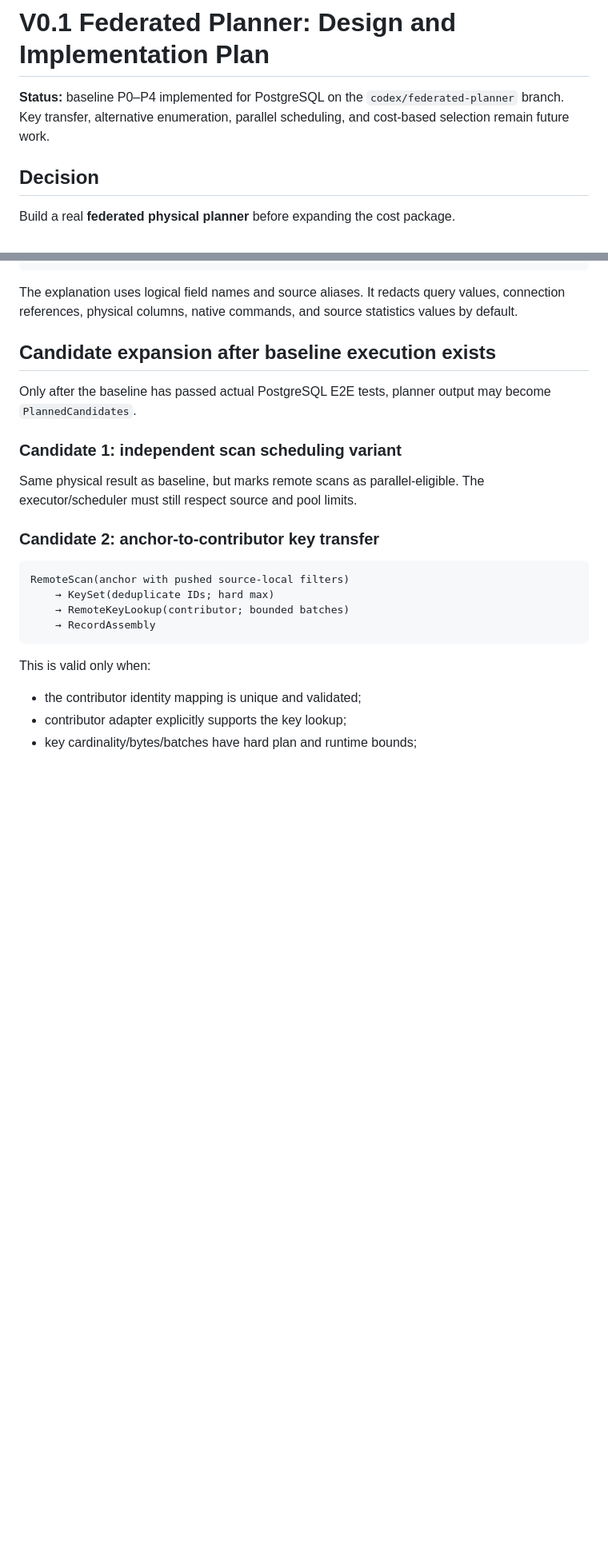
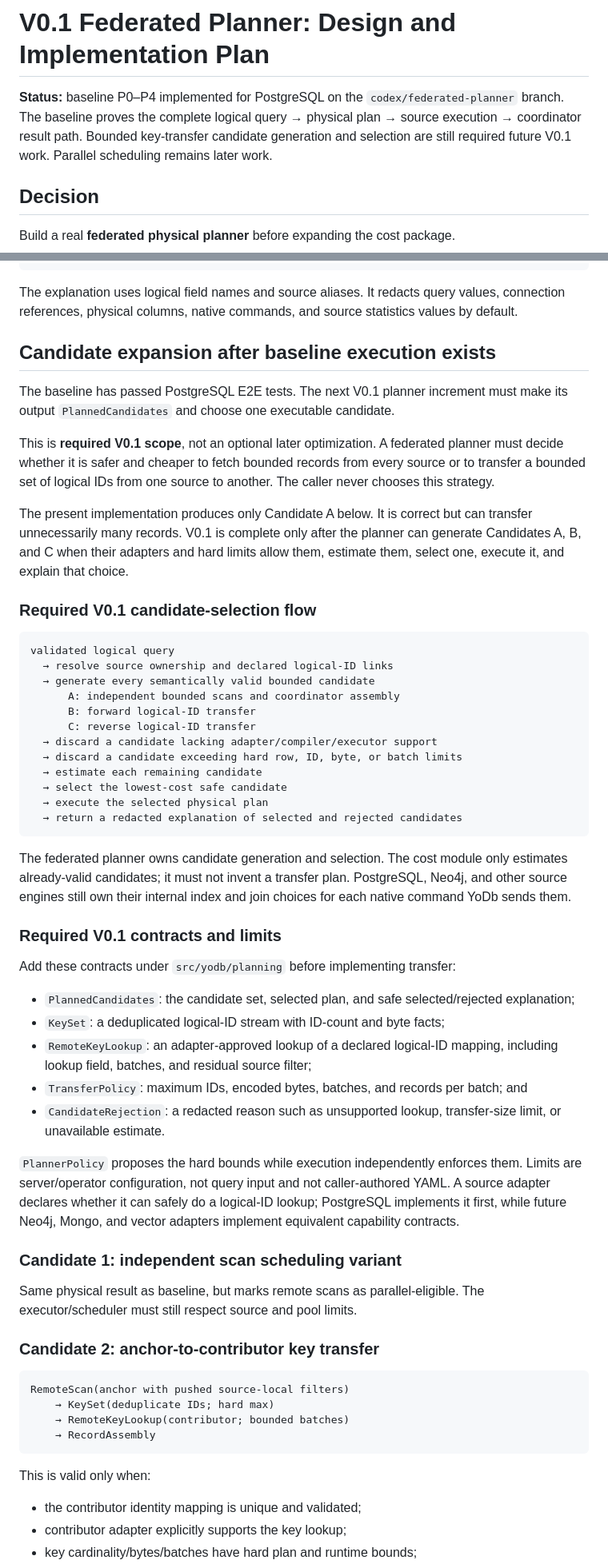
Before and after one commit to MembraneLabs/YoDb, a Markdown page: plans/v0.1-federated-planner.md, 2 parts joined by grey strips. Shown at 80% size. GitHub-like rendering; blank space fills up the shorter version.

Commit message:
Clarify required v0.1 planner candidates

````diff
--- a/plans/v0.1-federated-planner.md
+++ b/plans/v0.1-federated-planner.md
@@ -1,8 +1,10 @@
 # V0.1 Federated Planner: Design and Implementation Plan
 
 **Status:** baseline P0–P4 implemented for PostgreSQL on the
-`codex/federated-planner` branch. Key transfer, alternative enumeration,
-parallel scheduling, and cost-based selection remain future work.
+`codex/federated-planner` branch. The baseline proves the complete logical
+query → physical plan → source execution → coordinator result path. Bounded
+key-transfer candidate generation and selection are still required future
+V0.1 work. Parallel scheduling remains later work.
 
 ## Decision
 
@@ -678,8 +680,61 @@ statistics values by default.
 
 ## Candidate expansion after baseline execution exists
 
-Only after the baseline has passed actual PostgreSQL E2E tests, planner output
-may become `PlannedCandidates`.
+The baseline has passed PostgreSQL E2E tests. The next V0.1 planner increment
+must make its output `PlannedCandidates` and choose one executable candidate.
+
+This is **required V0.1 scope**, not an optional later optimization. A
+federated planner must decide whether it is safer and cheaper to fetch bounded
+records from every source or to transfer a bounded set of logical IDs from one
+source to another. The caller never chooses this strategy.
+
+The present implementation produces only Candidate A below. It is correct but
+can transfer unnecessarily many records. V0.1 is complete only after the
+planner can generate Candidates A, B, and C when their adapters and hard
+limits allow them, estimate them, select one, execute it, and explain that
+choice.
+
+### Required V0.1 candidate-selection flow
+
+```text
+validated logical query
+  → resolve source ownership and declared logical-ID links
+  → generate every semantically valid bounded candidate
+      A: independent bounded scans and coordinator assembly
+      B: forward logical-ID transfer
+      C: reverse logical-ID transfer
+  → discard a candidate lacking adapter/compiler/executor support
+  → discard a candidate exceeding hard row, ID, byte, or batch limits
+  → estimate each remaining candidate
+  → select the lowest-cost safe candidate
+  → execute the selected physical plan
+  → return a redacted explanation of selected and rejected candidates
+```
+
+The federated planner owns candidate generation and selection. The cost module
+only estimates already-valid candidates; it must not invent a transfer plan.
+PostgreSQL, Neo4j, and other source engines still own their internal index and
+join choices for each native command YoDb sends them.
+
+### Required V0.1 contracts and limits
+
+Add these contracts under `src/yodb/planning` before implementing transfer:
+
+- `PlannedCandidates`: the candidate set, selected plan, and safe
+  selected/rejected explanation;
+- `KeySet`: a deduplicated logical-ID stream with ID-count and byte facts;
+- `RemoteKeyLookup`: an adapter-approved lookup of a declared logical-ID
+  mapping, including lookup field, batches, and residual source filter;
+- `TransferPolicy`: maximum IDs, encoded bytes, batches, and records per
+  batch; and
+- `CandidateRejection`: a redacted reason such as unsupported lookup,
+  transfer-size limit, or unavailable estimate.
+
+`PlannerPolicy` proposes the hard bounds while execution independently
+enforces them. Limits are server/operator configuration, not query input and
+not caller-authored YAML. A source adapter declares whether it can safely do a
+logical-ID lookup; PostgreSQL implements it first, while future Neo4j, Mongo,
+and vector adapters implement equivalent capability contracts.
 
 ### Candidate 1: independent scan scheduling variant
 
````
